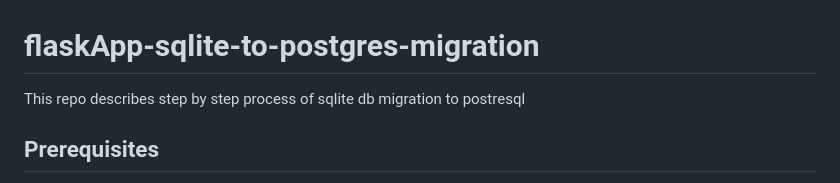
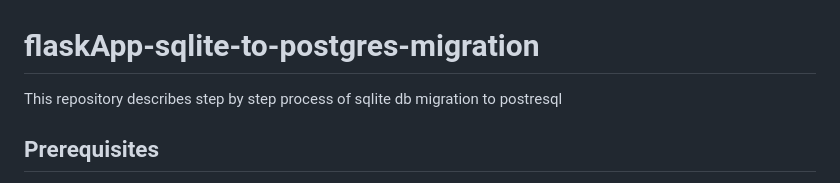
Before and after one commit to damian-andrzej/flaskApp-sqlite-to-postgres-migration, a Markdown page: README.md, the part around the change. Rendered like a GitHub page.

```diff
--- a/README.md
+++ b/README.md
@@ -1,5 +1,5 @@
 # flaskApp-sqlite-to-postgres-migration
-This repo describes step by step process of sqlite db migration to postresql
+This repository describes step by step process of sqlite db migration to postresql
 
 ## Prerequisites
 
```
